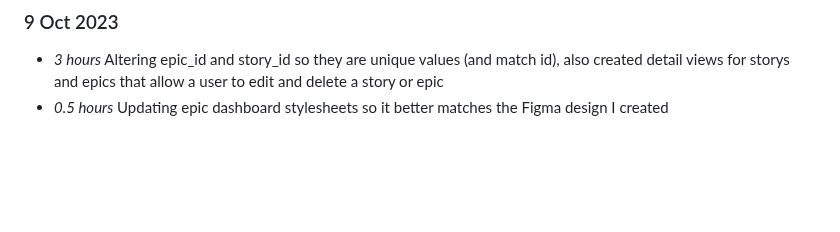
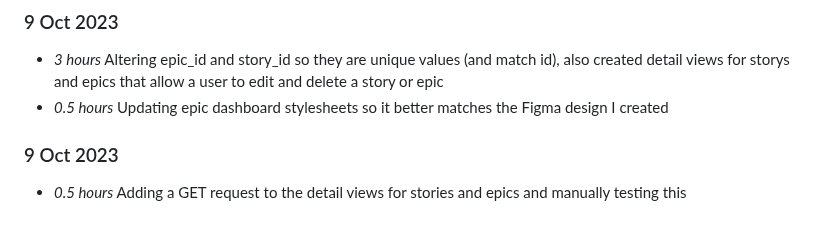
Before and after one commit to NiamhGillespie/Final-year-project, a Markdown page: timelog.md, the part around the change. Rendered like a GitHub page; blank space fills up the shorter version.

Commit message:
Updating timelog (issue #2)

```diff
--- a/timelog.md
+++ b/timelog.md
@@ -94,3 +94,6 @@
 ### 9 Oct 2023
 * *3 hours* Altering epic_id and story_id so they are unique values (and match id), also created detail views for storys and epics that allow a user to edit and delete a story or epic
 * *0.5 hours* Updating epic dashboard stylesheets so it better matches the Figma design I created
+
+### 9 Oct 2023
+* *0.5 hours* Adding a GET request to the detail views for stories and epics and manually testing this
```
